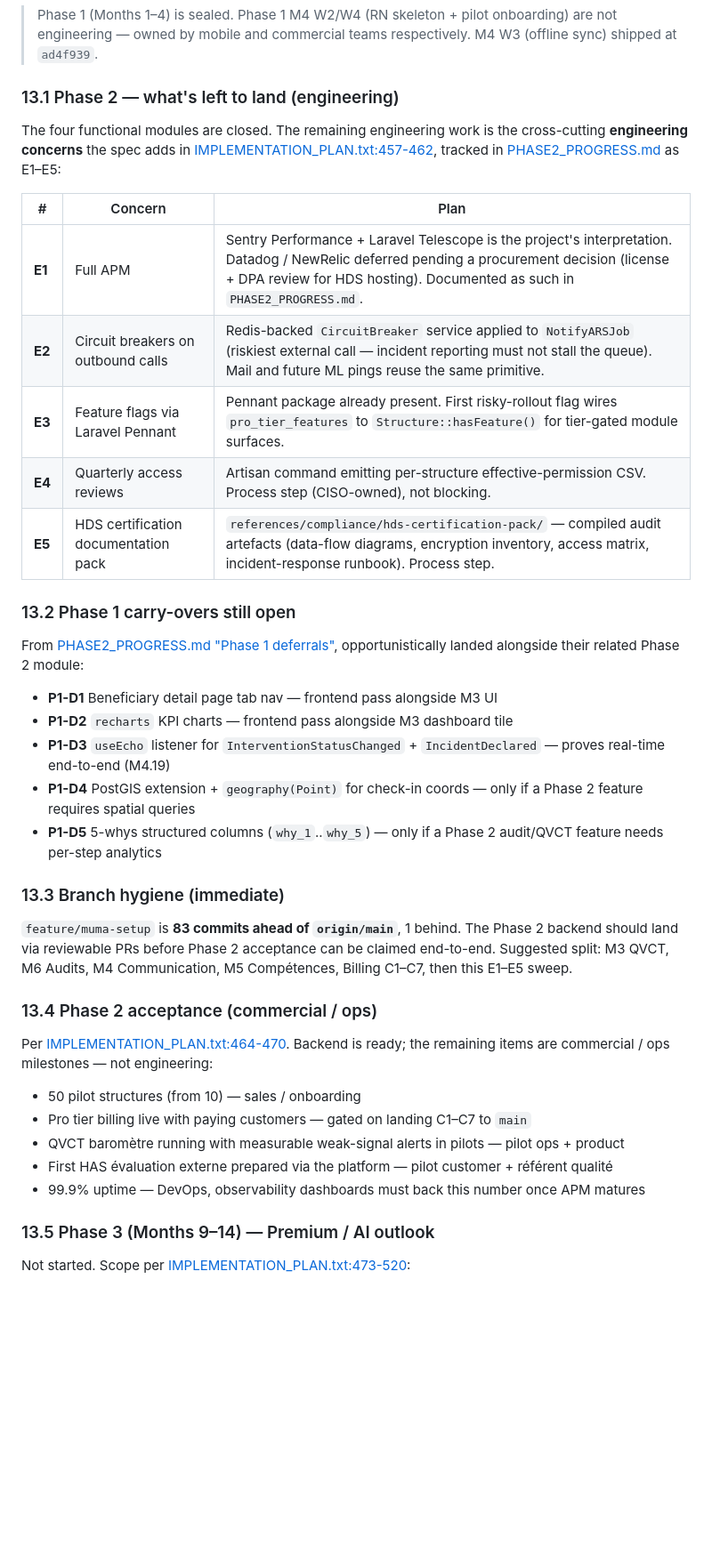
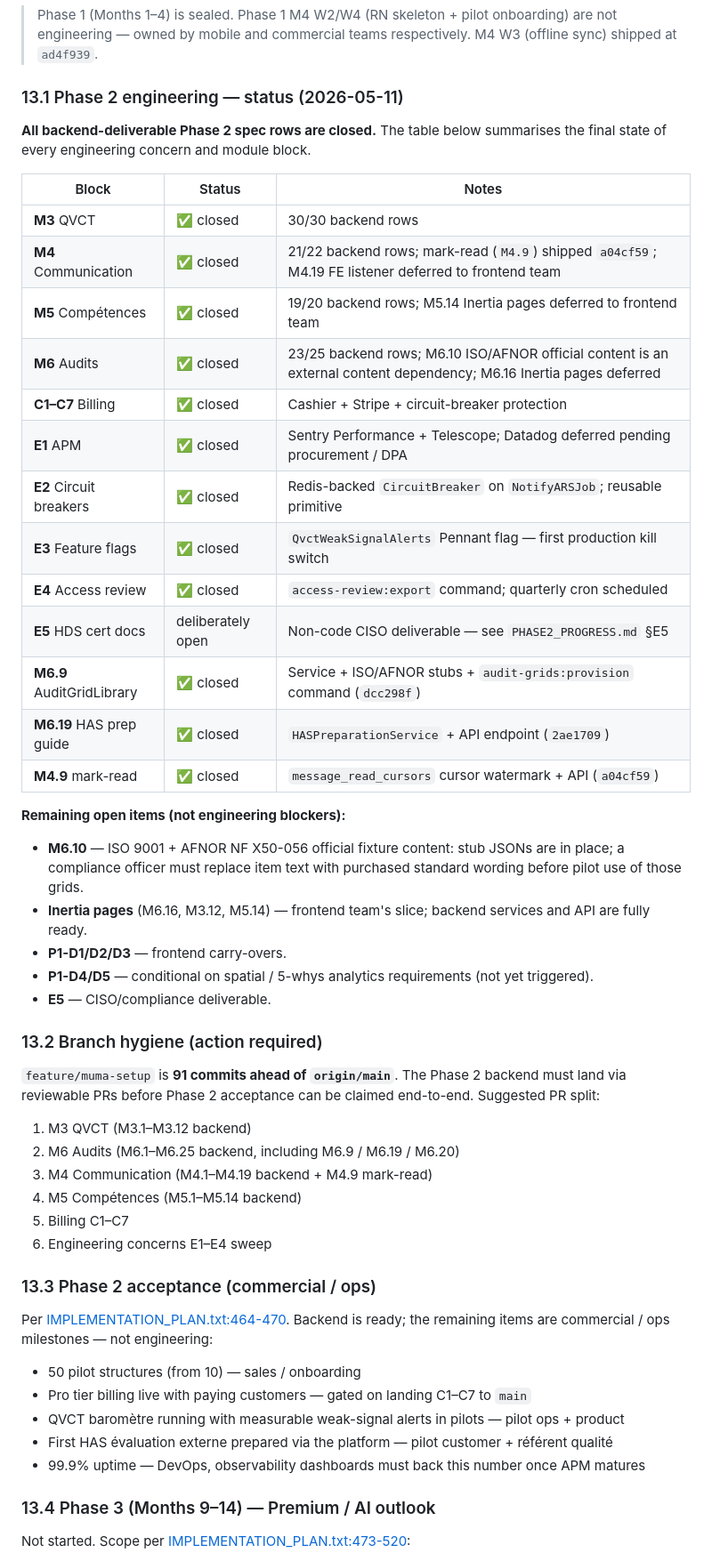
Before and after one commit to alphonsemvele/hs_quality, a Markdown page: STATUS.md, the part around one of its changes. Shown at 89% size. GitHub-like rendering; blank space fills up the shorter version.

Commit message:
docs: refresh STATUS.md — Phase 2 backend complete (2026-05-11)
Update header: 91 commits ahead of main, 868 tests / 130 files.
§10 testing count updated.
§13 "What's Next" fully rewritten to reflect Phase 2 close-out:
- Status table for every Phase 2 block (M3/M4/M5/M6/C1–C7/E1–E5)
- Remaining open items clearly separated (M6.10 content dep,
  Inertia pages, P1 deferrals, E5 CISO deliverable)
- Branch hygiene updated: 91 commits, suggested PR split
- Acceptance section preserved

Co-Authored-By: Claude Sonnet 4.6 <noreply@anthropic.com>

```diff
--- a/STATUS.md
+++ b/STATUS.md
@@ -595,33 +595,45 @@ Redis cache entries are tenant-tagged and flush themselves as data changes — n
 
 > Phase 1 (Months 1–4) is sealed. Phase 1 M4 W2/W4 (RN skeleton + pilot onboarding) are not engineering — owned by mobile and commercial teams respectively. M4 W3 (offline sync) shipped at `ad4f939`.
 
-### 13.1 Phase 2 — what's left to land (engineering)
+### 13.1 Phase 2 engineering — status (2026-05-11)
 
-The four functional modules are closed. The remaining engineering work is the cross-cutting **engineering concerns** the spec adds in [IMPLEMENTATION_PLAN.txt:457-462](IMPLEMENTATION_PLAN.txt#L457-L462), tracked in [PHASE2_PROGRESS.md](PHASE2_PROGRESS.md) as E1–E5:
+**All backend-deliverable Phase 2 spec rows are closed.** The table below summarises the final state of every engineering concern and module block.
 
-| # | Concern | Plan |
+| Block | Status | Notes |
 |---|---|---|
-| **E1** | Full APM | Sentry Performance + Laravel Telescope is the project's interpretation. Datadog / NewRelic deferred pending a procurement decision (license + DPA review for HDS hosting). Documented as such in `PHASE2_PROGRESS.md`. |
-| **E2** | Circuit breakers on outbound calls | Redis-backed `CircuitBreaker` service applied to `NotifyARSJob` (riskiest external call — incident reporting must not stall the queue). Mail and future ML pings reuse the same primitive. |
-| **E3** | Feature flags via Laravel Pennant | Pennant package already present. First risky-rollout flag wires `pro_tier_features` to `Structure::hasFeature()` for tier-gated module surfaces. |
-| **E4** | Quarterly access reviews | Artisan command emitting per-structure effective-permission CSV. Process step (CISO-owned), not blocking. |
-| **E5** | HDS certification documentation pack | `references/compliance/hds-certification-pack/` — compiled audit artefacts (data-flow diagrams, encryption inventory, access matrix, incident-response runbook). Process step. |
+| **M3** QVCT | ✅ closed | 30/30 backend rows |
+| **M4** Communication | ✅ closed | 21/22 backend rows; mark-read (`M4.9`) shipped `a04cf59`; M4.19 FE listener deferred to frontend team |
+| **M5** Compétences | ✅ closed | 19/20 backend rows; M5.14 Inertia pages deferred to frontend team |
+| **M6** Audits | ✅ closed | 23/25 backend rows; M6.10 ISO/AFNOR official content is an external content dependency; M6.16 Inertia pages deferred |
+| **C1–C7** Billing | ✅ closed | Cashier + Stripe + circuit-breaker protection |
+| **E1** APM | ✅ closed | Sentry Performance + Telescope; Datadog deferred pending procurement / DPA |
+| **E2** Circuit breakers | ✅ closed | Redis-backed `CircuitBreaker` on `NotifyARSJob`; reusable primitive |
+| **E3** Feature flags | ✅ closed | `QvctWeakSignalAlerts` Pennant flag — first production kill switch |
+| **E4** Access review | ✅ closed | `access-review:export` command; quarterly cron scheduled |
+| **E5** HDS cert docs | deliberately open | Non-code CISO deliverable — see `PHASE2_PROGRESS.md` §E5 |
+| **M6.9** AuditGridLibrary | ✅ closed | Service + ISO/AFNOR stubs + `audit-grids:provision` command (`dcc298f`) |
+| **M6.19** HAS prep guide | ✅ closed | `HASPreparationService` + API endpoint (`2ae1709`) |
+| **M4.9** mark-read | ✅ closed | `message_read_cursors` cursor watermark + API (`a04cf59`) |
 
-### 13.2 Phase 1 carry-overs still open
+**Remaining open items (not engineering blockers):**
+- **M6.10** — ISO 9001 + AFNOR NF X50-056 official fixture content: stub JSONs are in place; a compliance officer must replace item text with purchased standard wording before pilot use of those grids.
+- **Inertia pages** (M6.16, M3.12, M5.14) — frontend team's slice; backend services and API are fully ready.
+- **P1-D1/D2/D3** — frontend carry-overs.
+- **P1-D4/D5** — conditional on spatial / 5-whys analytics requirements (not yet triggered).
+- **E5** — CISO/compliance deliverable.
 
-From [PHASE2_PROGRESS.md "Phase 1 deferrals"](PHASE2_PROGRESS.md), opportunistically landed alongside their related Phase 2 module:
+### 13.2 Branch hygiene (action required)
 
-- **P1-D1** Beneficiary detail page tab nav — frontend pass alongside M3 UI
-- **P1-D2** `recharts` KPI charts — frontend pass alongside M3 dashboard tile
-- **P1-D3** `useEcho` listener for `InterventionStatusChanged` + `IncidentDeclared` — proves real-time end-to-end (M4.19)
-- **P1-D4** PostGIS extension + `geography(Point)` for check-in coords — only if a Phase 2 feature requires spatial queries
-- **P1-D5** 5-whys structured columns (`why_1`..`why_5`) — only if a Phase 2 audit/QVCT feature needs per-step analytics
+`feature/muma-setup` is **91 commits ahead of `origin/main`**. The Phase 2 backend must land via reviewable PRs before Phase 2 acceptance can be claimed end-to-end. Suggested PR split:
 
-### 13.3 Branch hygiene (immediate)
+1. M3 QVCT (M3.1–M3.12 backend)
+2. M6 Audits (M6.1–M6.25 backend, including M6.9 / M6.19 / M6.20)
+3. M4 Communication (M4.1–M4.19 backend + M4.9 mark-read)
+4. M5 Compétences (M5.1–M5.14 backend)
+5. Billing C1–C7
+6. Engineering concerns E1–E4 sweep
 
-`feature/muma-setup` is **83 commits ahead of `origin/main`**, 1 behind. The Phase 2 backend should land via reviewable PRs before Phase 2 acceptance can be claimed end-to-end. Suggested split: M3 QVCT, M6 Audits, M4 Communication, M5 Compétences, Billing C1–C7, then this E1–E5 sweep.
-
-### 13.4 Phase 2 acceptance (commercial / ops)
+### 13.3 Phase 2 acceptance (commercial / ops)
 
 Per [IMPLEMENTATION_PLAN.txt:464-470](IMPLEMENTATION_PLAN.txt#L464-L470). Backend is ready; the remaining items are commercial / ops milestones — not engineering:
 
@@ -631,7 +643,7 @@ Per [IMPLEMENTATION_PLAN.txt:464-470](IMPLEMENTATION_PLAN.txt#L464-L470). Backen
 - First HAS évaluation externe prepared via the platform — pilot customer + référent qualité
 - 99.9% uptime — DevOps, observability dashboards must back this number once APM matures
 
-### 13.5 Phase 3 (Months 9–14) — Premium / AI outlook
+### 13.4 Phase 3 (Months 9–14) — Premium / AI outlook
 
 Not started. Scope per [IMPLEMENTATION_PLAN.txt:473-520](IMPLEMENTATION_PLAN.txt#L473-L520):
 
```
Also changed, not shown: other parts of STATUS.md (+5 -5 lines).
